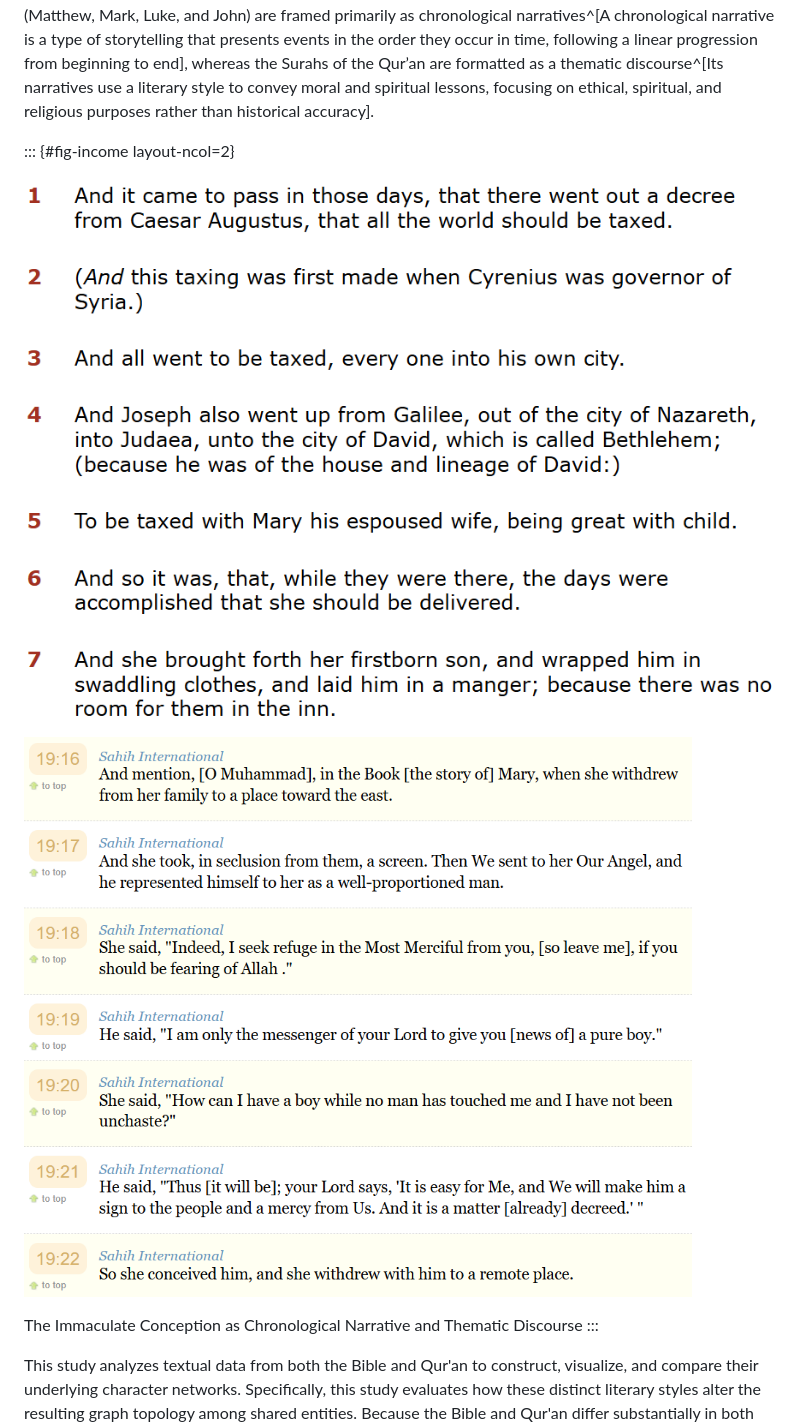
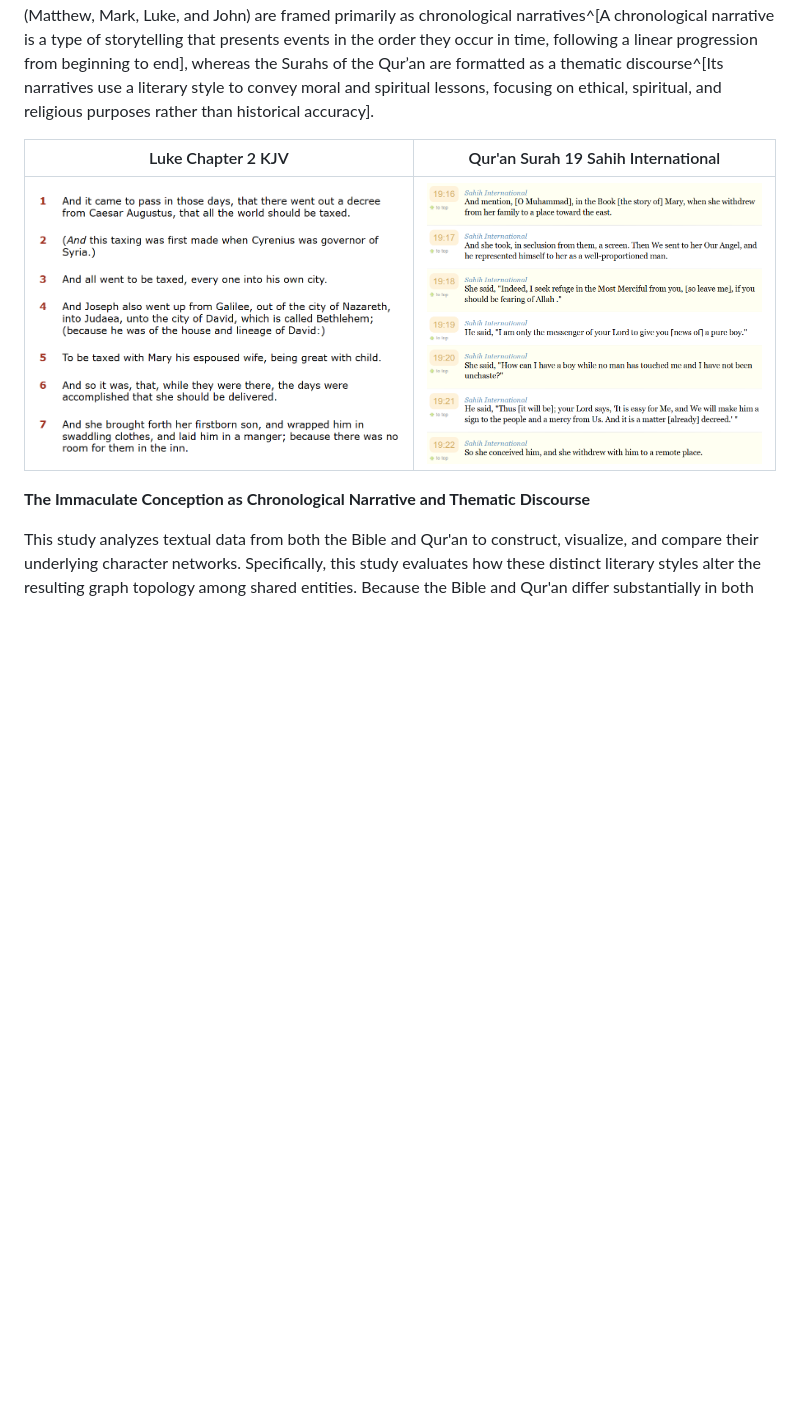
Before and after one commit to erinabruzzy/DSAN6400, a Markdown page: README.md, the part around the change. Drawn GitHub-style; blank space fills up the shorter version.

Commit message:
rendering fix

```diff
--- a/README.md
+++ b/README.md
@@ -24,14 +24,11 @@ This study seeks to analyze textual data from the four New Testament Gospels (Ma
 
 Practitioners of Abrahamic religions make up over half the world’s population ^[According to the *World Population Review*, 32% of the global population identify as Christian, 25% Muslim and 0.2% Jewish], and the holy texts of these faiths serve as the cornerstone for their respective beliefs and cultural traditions. Despite historical and modern-day contention between Christianity and Islam, the New Testament Gospels and the Qur’an have a deeply interconnected lineage. Shared figures bridge them conceptually, but the texts themselves are structured in fundamentally different ways. The four New Testament Gospels (Matthew, Mark, Luke, and John) are framed primarily as chronological narratives^[A chronological narrative is a type of storytelling that presents events in the order they occur in time, following a linear progression from beginning to end], whereas the Surahs of the Qur’an are formatted as a thematic discourse^[Its narratives use a literary style to convey moral and spiritual lessons, focusing on ethical, spiritual, and religious purposes rather than historical accuracy].
 
-::: {#fig-income layout-ncol=2}
+| Luke Chapter 2 KJV | Qur'an Surah 19 Sahih International |
+|:---:|:---:|
+| ![Luke Chapter 2 KJV](images/bible_luke.png) | ![Qur'an Surah 19 Sahih International](images/quran_surah19.png) |
 
-![Luke Chapter 2 KVJ](images/bible_luke.png)
-
-![Qur'an Surah 19 Sahih International](images/quran_surah19.png)
-
-The Immaculate Conception as Chronological Narrative and Thematic Discourse
-:::
+**The Immaculate Conception as Chronological Narrative and Thematic Discourse**
 
 This study analyzes textual data from both the Bible and Qur'an to construct, visualize, and compare their underlying character networks. Specifically, this study evaluates how these distinct literary styles alter the resulting graph topology among shared entities. Because the Bible and Qur'an differ substantially in both length and organization, this study constructs a series of comparable character co-occurrence networks using multiple textual proximity definitions. The resulting networks are then evaluated through analyses of global topology, node centrality, degree distributions, and community structure. Data for this study is drawn from the BibleData repository for the Gospels[@noauthor_bibledata_nodate] and the Sahih International English translation via the Qur’an API[@network_api_nodate].
 
```
